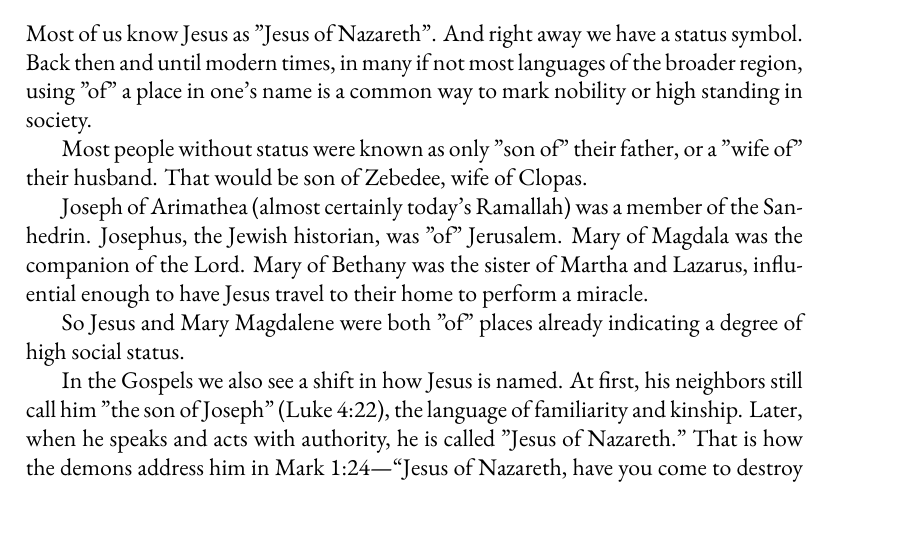
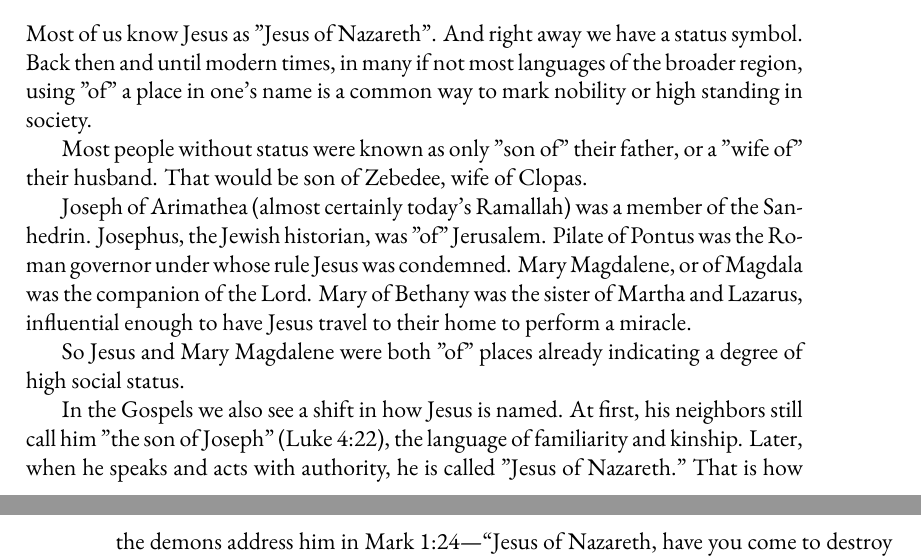
Before and after one commit to mvdatacenter/historical-jesus-son-of-god, a LaTeX thesis (manuscript.tex, which reads chapter2.tex): part of page 31 of 153 before the commit and two parts of pages 31 and 32 of 153 after it, the two joined at a grey line, cut so that both start at the same text. Compiled offline with XeLaTeX.

```diff
--- a/chapter2.tex
+++ b/chapter2.tex
@@ -67,7 +67,8 @@
 
 Joseph of Arimathea (almost certainly today's Ramallah) was a member of the Sanhedrin.
 Josephus, the Jewish historian, was "of" Jerusalem.
-Mary of Magdala was the companion of the Lord.
+Pilate of Pontus was the Roman governor under whose rule Jesus was condemned.
+Mary Magdalene, or of Magdala was the companion of the Lord.
 Mary of Bethany was the sister of Martha and Lazarus, influential enough to have Jesus travel to their home to perform a miracle.
 
 So Jesus and Mary Magdalene were both "of" places already indicating a degree of high social status.
```
